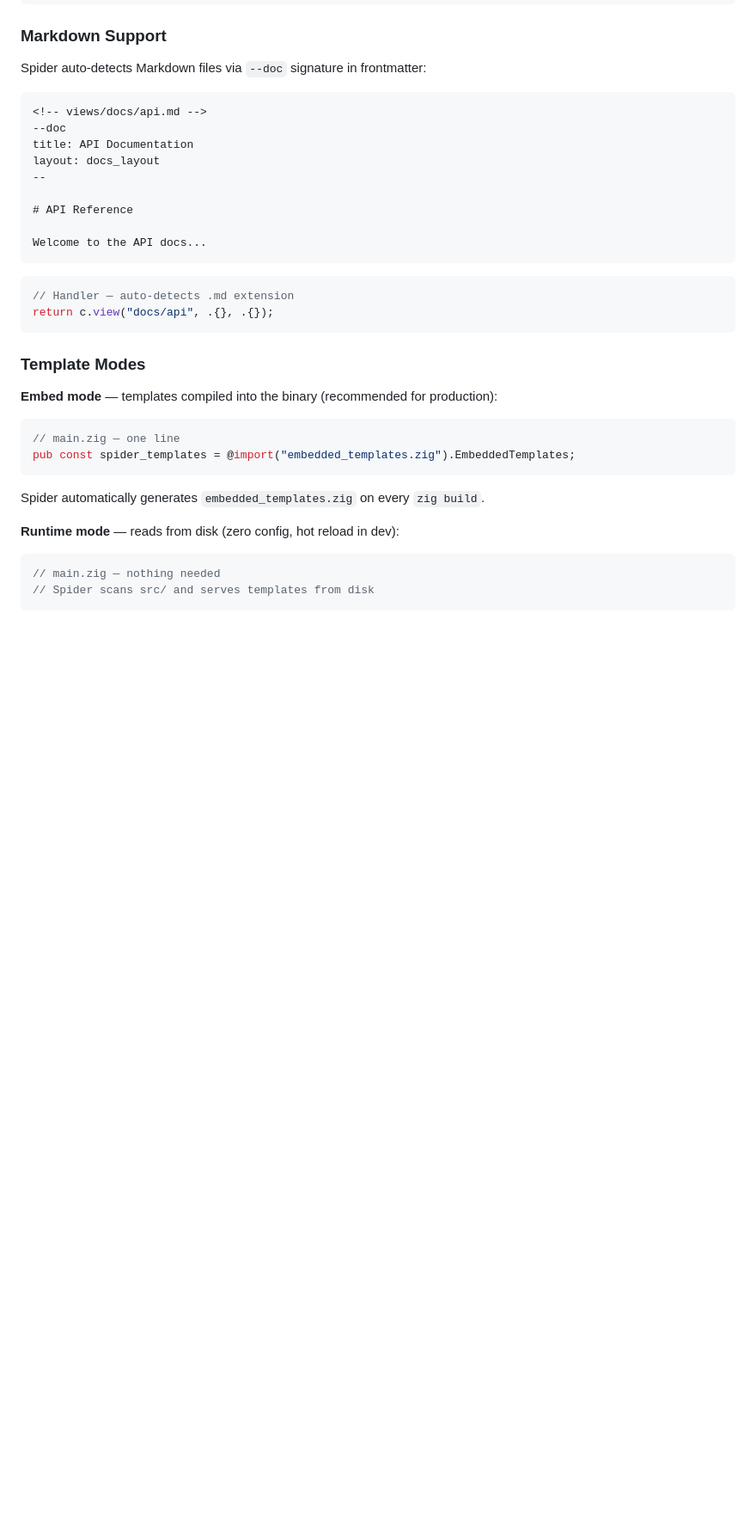
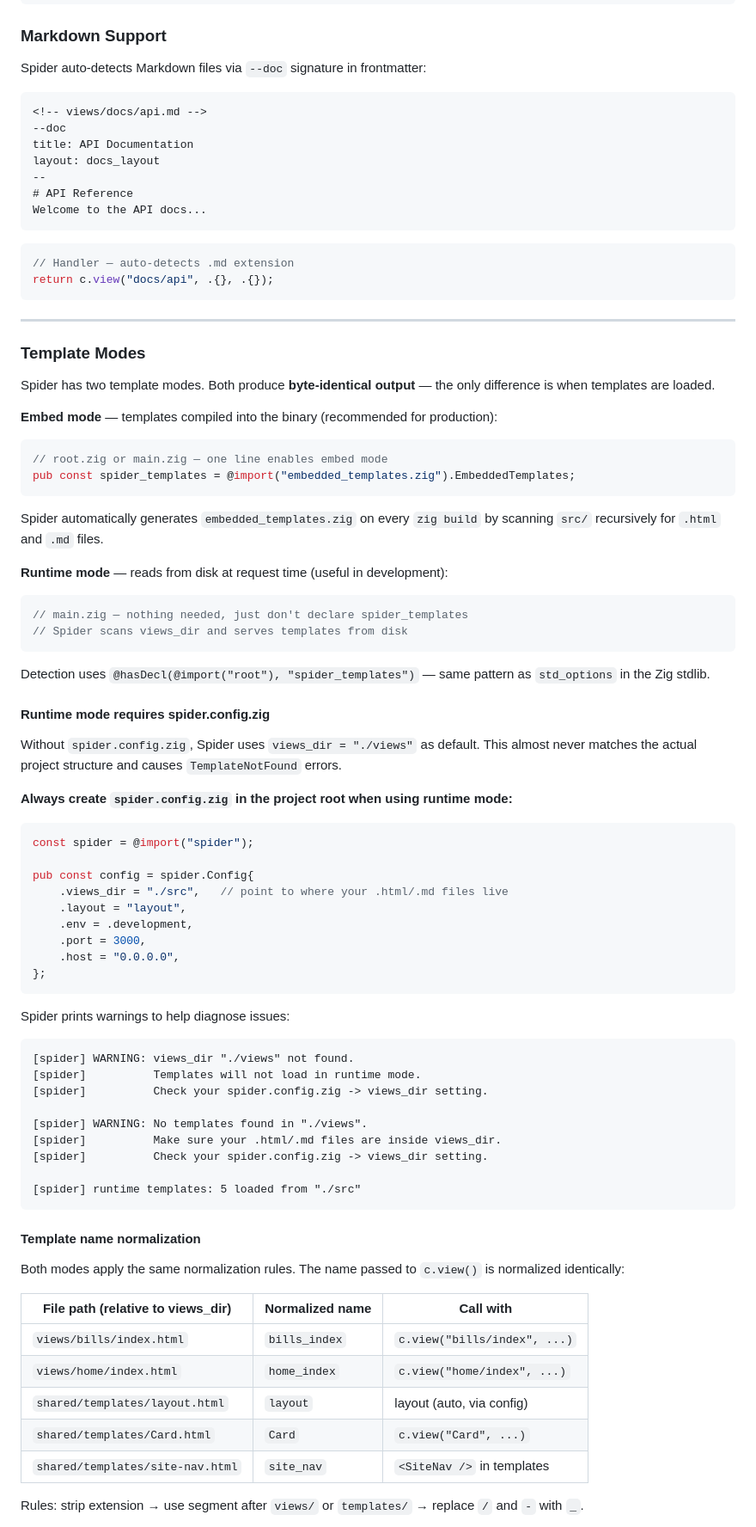
Before and after one commit to llllOllOOll/spider, a Markdown page: README.md, the part around one of its changes. Shown at 86% size. Drawn GitHub-style; blank space fills up the shorter version.

````diff
--- a/README.md
+++ b/README.md
@@ -370,9 +366,7 @@ Spider auto-detects Markdown files via `--doc` signature in frontmatter:
 title: API Documentation
 layout: docs_layout
 --
-
 # API Reference
-
 Welcome to the API docs...
 ```
 
@@ -381,20 +375,73 @@ Welcome to the API docs...
 return c.view("docs/api", .{}, .{});
 ```
 
+---
+
 ### Template Modes
+
+Spider has two template modes. Both produce **byte-identical output** — the only difference is when templates are loaded.
 
 **Embed mode** — templates compiled into the binary (recommended for production):
 
 ```zig
-// main.zig — one line
+// root.zig or main.zig — one line enables embed mode
 pub const spider_templates = @import("embedded_templates.zig").EmbeddedTemplates;
 ```
 
-Spider automatically generates `embedded_templates.zig` on every `zig build`.
+Spider automatically generates `embedded_templates.zig` on every `zig build` by scanning `src/` recursively for `.html` and `.md` files.
 
-**Runtime mode** — reads from disk (zero config, hot reload in dev):
+**Runtime mode** — reads from disk at request time (useful in development):
 
 ```zig
-// main.zig — nothing needed
-// Spider scans src/ and serves templates from disk
+// main.zig — nothing needed, just don't declare spider_templates
+// Spider scans views_dir and serves templates from disk
 ```
+
+Detection uses `@hasDecl(@import("root"), "spider_templates")` — same pattern as `std_options` in the Zig stdlib.
+
+#### Runtime mode requires spider.config.zig
+
+Without `spider.config.zig`, Spider uses `views_dir = "./views"` as default. This almost never matches the actual project structure and causes `TemplateNotFound` errors.
+
+**Always create `spider.config.zig` in the project root when using runtime mode:**
+
+```zig
+const spider = @import("spider");
+
+pub const config = spider.Config{
+    .views_dir = "./src",   // point to where your .html/.md files live
+    .layout = "layout",
+    .env = .development,
+    .port = 3000,
+    .host = "0.0.0.0",
+};
+```
+
+Spider prints warnings to help diagnose issues:
+
+```
+[spider] WARNING: views_dir "./views" not found.
+[spider]          Templates will not load in runtime mode.
+[spider]          Check your spider.config.zig -> views_dir setting.
+
+[spider] WARNING: No templates found in "./views".
+[spider]          Make sure your .html/.md files are inside views_dir.
+[spider]          Check your spider.config.zig -> views_dir setting.
+
+[spider] runtime templates: 5 loaded from "./src"
+```
+
+#### Template name normalization
+
+Both modes apply the same normalization rules. The name passed to `c.view()` is normalized identically:
+
+| File path (relative to views_dir) | Normalized name | Call with |
+|---|---|---|
+| `views/bills/index.html` | `bills_index` | `c.view("bills/index", ...)` |
+| `views/home/index.html` | `home_index` | `c.view("home/index", ...)` |
+| `shared/templates/layout.html` | `layout` | layout (auto, via config) |
+| `shared/templates/Card.html` | `Card` | `c.view("Card", ...)` |
+| `shared/templates/site-nav.html` | `site_nav` | `<SiteNav />` in templates |
+
+Rules: strip extension → use segment after `views/` or `templates/` → replace `/` and `-` with `_`.
+
````
Also changed, not shown: other parts of README.md (+41 -6 lines).
